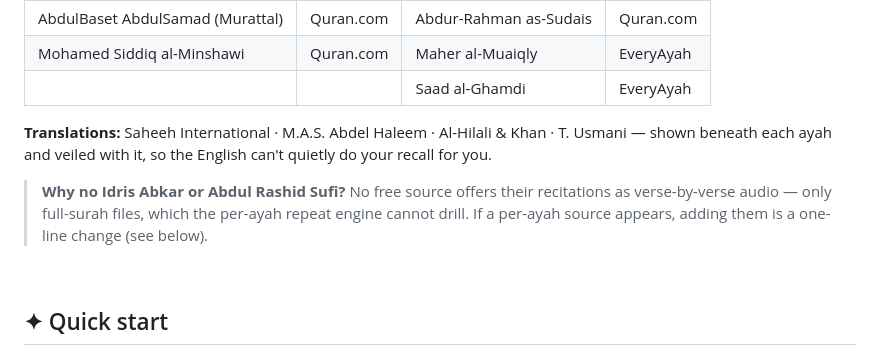
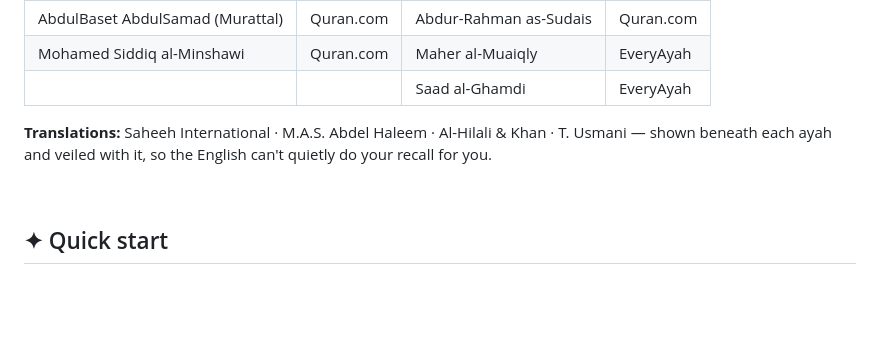
Before and after one commit to cyberpirate22/HIFZ, a Markdown page: README.md, the part around the change. GitHub-like rendering; blank space fills up the shorter version.

```diff
--- a/README.md
+++ b/README.md
@@ -105,7 +105,6 @@ Memorisation happens before Fajr, on commutes, between things — so the whole e
 
 **Translations:** Saheeh International · M.A.S. Abdel Haleem · Al-Hilali & Khan · T. Usmani — shown beneath each ayah and veiled with it, so the English can't quietly do your recall for you.
 
-> **Why no Idris Abkar or Abdul Rashid Sufi?** No free source offers their recitations as verse-by-verse audio — only full-surah files, which the per-ayah repeat engine cannot drill. If a per-ayah source appears, adding them is a one-line change (see below).
 
 <br>
 
```
